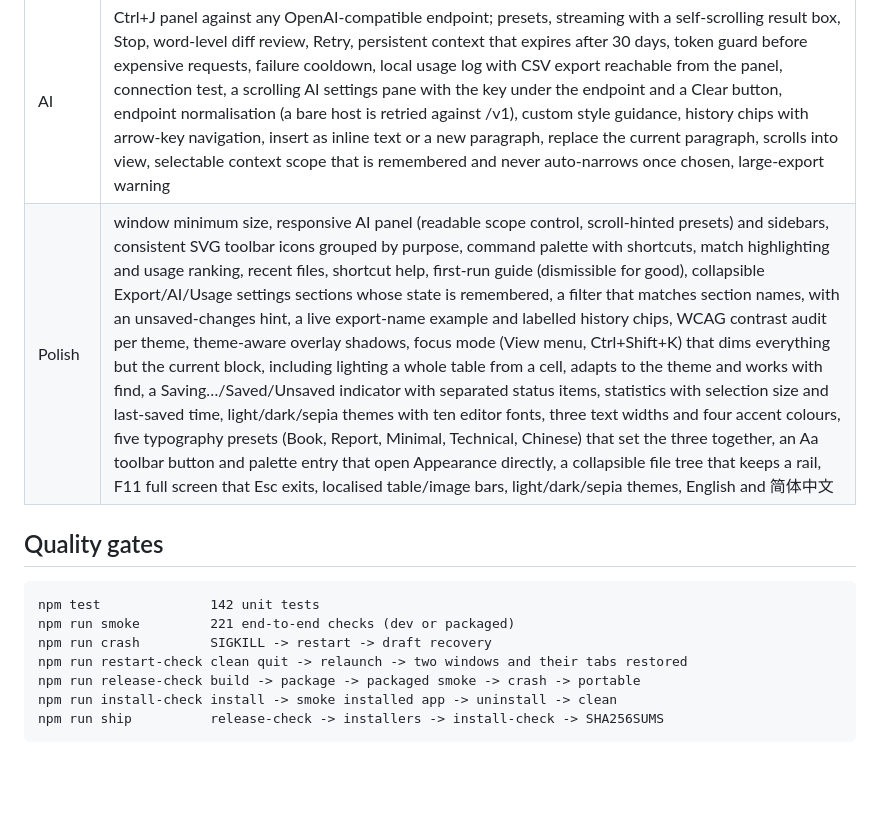
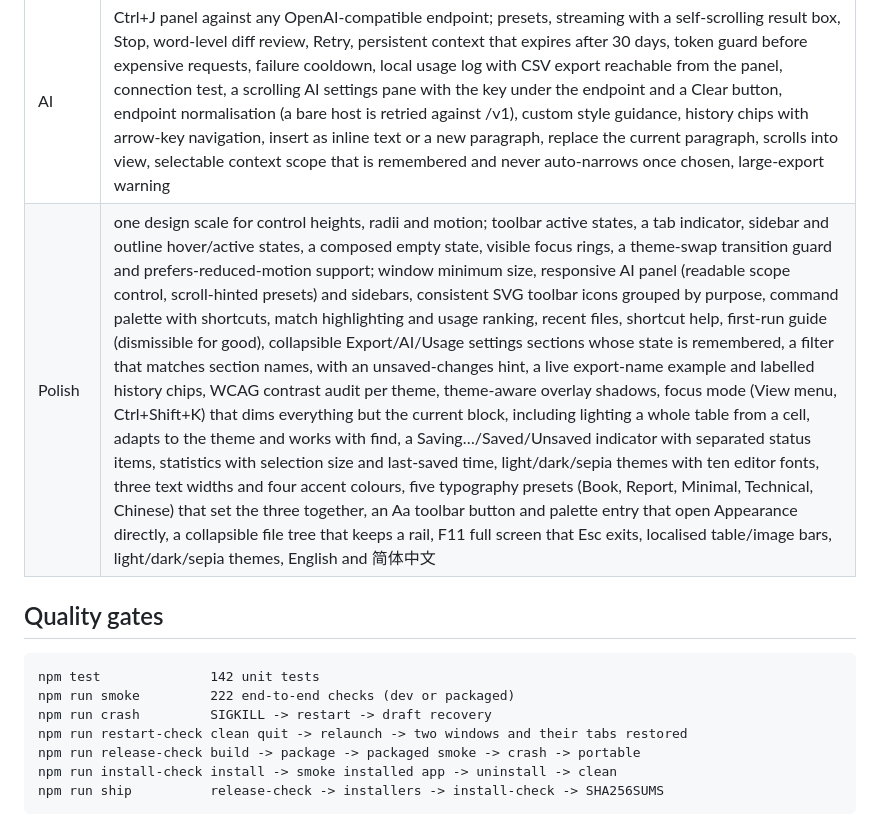
Before and after one commit to AICCer1/mdpad, a Markdown page: README.md, the part around the change. Drawn GitHub-style; blank space fills up the shorter version.

Commit message:
style: one design scale across the chrome, active states, empty state, focus rings (1.8.0)

````diff
--- a/README.md
+++ b/README.md
@@ -27,13 +27,13 @@ Or install the built artifact: `release/mdpad Setup <version>.exe`.
 | Safety | atomic save with a transient-lock retry, 20-version backup rotation with one-click restore, crash drafts with relative age, a recovery panel with per-draft delete and confirmed cleanup, read-only protection, save-failure recovery with Retry, close guard |
 | Export | HTML, PDF (page numbers, verified to paginate), Word and EPUB with their document parts opened and checked; default / compact / table-of-contents templates with a live thumbnail, optional custom CSS, in-app preview with zoom and Esc-to-close that follows the editor theme, an Open / Show-in-folder prompt after each export, word/character footer, name template |
 | AI | Ctrl+J panel against any OpenAI-compatible endpoint; presets, streaming with a self-scrolling result box, Stop, word-level diff review, Retry, persistent context that expires after 30 days, token guard before expensive requests, failure cooldown, local usage log with CSV export reachable from the panel, connection test, a scrolling AI settings pane with the key under the endpoint and a Clear button, endpoint normalisation (a bare host is retried against /v1), custom style guidance, history chips with arrow-key navigation, insert as inline text or a new paragraph, replace the current paragraph, scrolls into view, selectable context scope that is remembered and never auto-narrows once chosen, large-export warning |
-| Polish | window minimum size, responsive AI panel (readable scope control, scroll-hinted presets) and sidebars, consistent SVG toolbar icons grouped by purpose, command palette with shortcuts, match highlighting and usage ranking, recent files, shortcut help, first-run guide (dismissible for good), collapsible Export/AI/Usage settings sections whose state is remembered, a filter that matches section names, with an unsaved-changes hint, a live export-name example and labelled history chips, WCAG contrast audit per theme, theme-aware overlay shadows, focus mode (View menu, Ctrl+Shift+K) that dims everything but the current block, including lighting a whole table from a cell, adapts to the theme and works with find, a Saving…/Saved/Unsaved indicator with separated status items, statistics with selection size and last-saved time, light/dark/sepia themes with ten editor fonts, three text widths and four accent colours, five typography presets (Book, Report, Minimal, Technical, Chinese) that set the three together, an Aa toolbar button and palette entry that open Appearance directly, a collapsible file tree that keeps a rail, F11 full screen that Esc exits, localised table/image bars, light/dark/sepia themes, English and 简体中文 |
+| Polish | one design scale for control heights, radii and motion; toolbar active states, a tab indicator, sidebar and outline hover/active states, a composed empty state, visible focus rings, a theme-swap transition guard and prefers-reduced-motion support; window minimum size, responsive AI panel (readable scope control, scroll-hinted presets) and sidebars, consistent SVG toolbar icons grouped by purpose, command palette with shortcuts, match highlighting and usage ranking, recent files, shortcut help, first-run guide (dismissible for good), collapsible Export/AI/Usage settings sections whose state is remembered, a filter that matches section names, with an unsaved-changes hint, a live export-name example and labelled history chips, WCAG contrast audit per theme, theme-aware overlay shadows, focus mode (View menu, Ctrl+Shift+K) that dims everything but the current block, including lighting a whole table from a cell, adapts to the theme and works with find, a Saving…/Saved/Unsaved indicator with separated status items, statistics with selection size and last-saved time, light/dark/sepia themes with ten editor fonts, three text widths and four accent colours, five typography presets (Book, Report, Minimal, Technical, Chinese) that set the three together, an Aa toolbar button and palette entry that open Appearance directly, a collapsible file tree that keeps a rail, F11 full screen that Esc exits, localised table/image bars, light/dark/sepia themes, English and 简体中文 |
 
 ## Quality gates
 
 ```
 npm test              142 unit tests
-npm run smoke         221 end-to-end checks (dev or packaged)
+npm run smoke         222 end-to-end checks (dev or packaged)
 npm run crash         SIGKILL -> restart -> draft recovery
 npm run restart-check clean quit -> relaunch -> two windows and their tabs restored
 npm run release-check build -> package -> packaged smoke -> crash -> portable
````
Also changed, not shown: CHANGELOG.md (+25 -0 lines), docs/DEVELOPING.md (+3 -1 lines), docs/images/01-empty.png, docs/images/02-editor.png, docs/images/03-palette.png, docs/images/04-ai.png, docs/images/05-settings.png, docs/images/06-dark.png, 6 other files.
